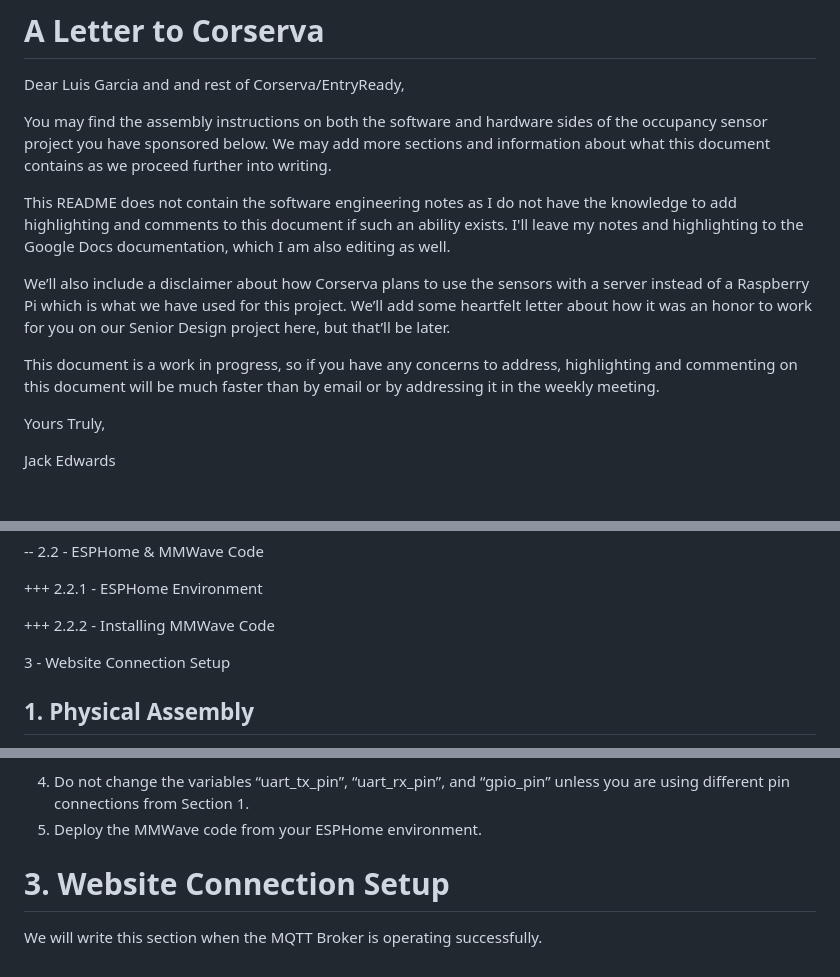
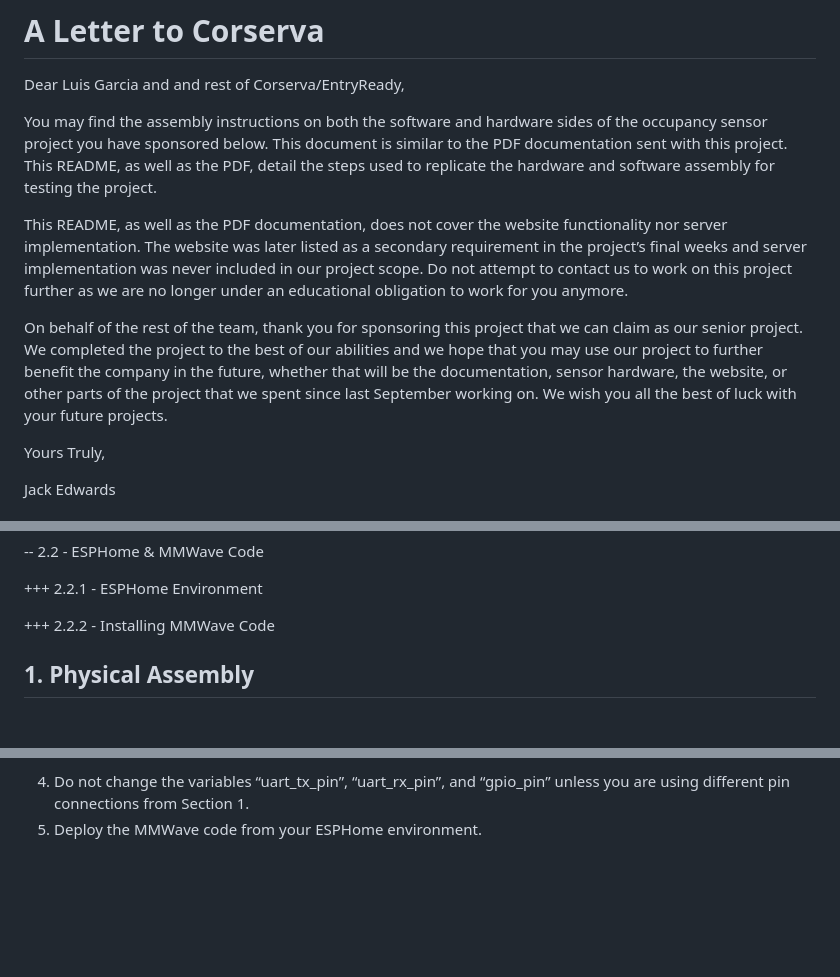
Before and after one commit to mistermania64/Hospitality-Occupancy-Sensor, a Markdown page: README.md, 3 parts joined by grey strips. Drawn GitHub-style; blank space fills up the shorter version.

Commit message:
Final Letter & Section 1 Images Test
Edited and finalized the intro letter to Corserva. Images for Section 1 should be present if written correctly.

```diff
--- a/README.md
+++ b/README.md
@@ -16,13 +16,11 @@ Florida Polytechnic University
 
 Dear Luis Garcia and and rest of Corserva/EntryReady,
 
-You may find the assembly instructions on both the software and hardware sides of the occupancy sensor project you have sponsored below. We may add more sections and information about what this document contains as we proceed further into writing.
+You may find the assembly instructions on both the software and hardware sides of the occupancy sensor project you have sponsored below. This document is similar to the PDF documentation sent with this project. This README, as well as the PDF, detail the steps used to replicate the hardware and software assembly for testing the project.
 
-This README does not contain the software engineering notes as I do not have the knowledge to add highlighting and comments to this document if such an ability exists. I'll leave my notes and highlighting to the Google Docs documentation, which I am also editing as well.
+This README, as well as the PDF documentation, does not cover the website functionality nor server implementation. The website was later listed as a secondary requirement in the project’s final weeks and server implementation was never included in our project scope. Do not attempt to contact us to work on this project further as we are no longer under an educational obligation to work for you anymore.
 
-We’ll also include a disclaimer about how Corserva plans to use the sensors with a server instead of a Raspberry Pi which is what we have used for this project. We’ll add some heartfelt letter about how it was an honor to work for you on our Senior Design project here, but that’ll be later.
-
-This document is a work in progress, so if you have any concerns to address, highlighting and commenting on this document will be much faster than by email or by addressing it in the weekly meeting.
+On behalf of the rest of the team, thank you for sponsoring this project that we can claim as our senior project. We completed the project to the best of our abilities and we hope that you may use our project to further benefit the company in the future, whether that will be the documentation, sensor hardware, the website, or other parts of the project that we spent since last September working on. We wish you all the best of luck with your future projects.
 
 Yours Truly,
 
@@ -53,8 +51,6 @@ Jack Edwards
 +++ 2.2.1 - ESPHome Environment
 
 +++ 2.2.2 - Installing MMWave Code
-
-3 - Website Connection Setup
 
 
 ## 1. Physical Assembly
@@ -180,7 +181,3 @@ Example: Room 201 Sensor
 
 4. Do not change the variables “uart_tx_pin”, “uart_rx_pin”, and “gpio_pin” unless you are using different pin connections from Section 1.
 5. Deploy the MMWave code from your ESPHome environment.
-
-# 3. Website Connection Setup
-
-We will write this section when the MQTT Broker is operating successfully.
```
Also changed, not shown: other parts of README.md (+9 -4 lines).
